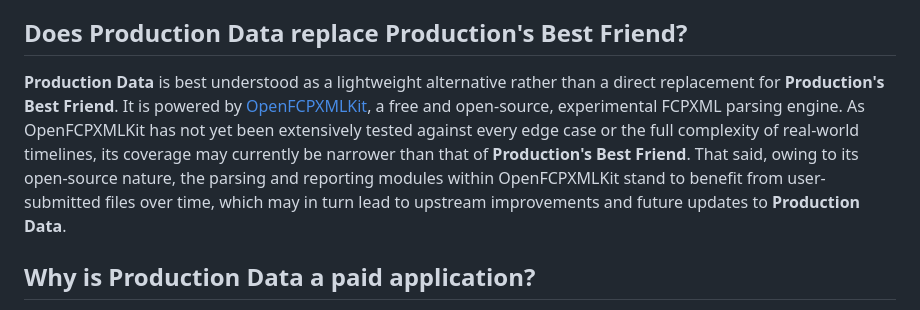
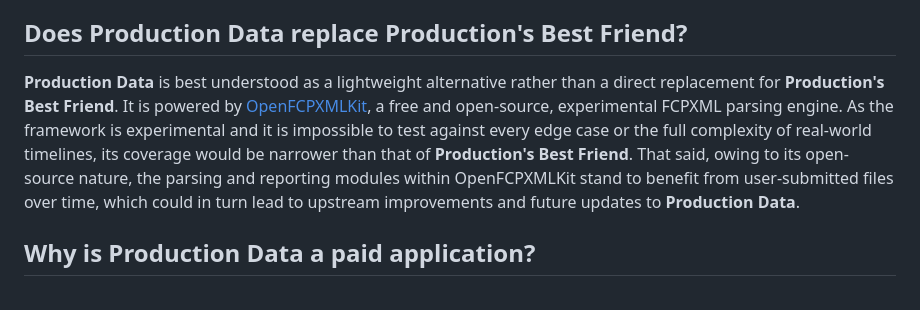
Before and after one commit to TheAcharya/ProductionData-Website, a Markdown page: docs/faq.md, the part around the change. Drawn GitHub-style.

```diff
--- a/docs/faq.md
+++ b/docs/faq.md
@@ -53,7 +53,7 @@ As an independent developer, we have elected to support only the current and imm
 
 ## Does Production Data replace Production's Best Friend?
 
-**Production Data** is best understood as a lightweight alternative rather than a direct replacement for **Production's Best Friend**. It is powered by [OpenFCPXMLKit](https://github.com/TheAcharya/OpenFCPXMLKit), a free and open-source, experimental FCPXML parsing engine. As OpenFCPXMLKit has not yet been extensively tested against every edge case or the full complexity of real-world timelines, its coverage may currently be narrower than that of **Production's Best Friend**. That said, owing to its open-source nature, the parsing and reporting modules within OpenFCPXMLKit stand to benefit from user-submitted files over time, which may in turn lead to upstream improvements and future updates to **Production Data**.
+**Production Data** is best understood as a lightweight alternative rather than a direct replacement for **Production's Best Friend**. It is powered by [OpenFCPXMLKit](https://github.com/TheAcharya/OpenFCPXMLKit), a free and open-source, experimental FCPXML parsing engine. As the framework is experimental and it is impossible to test against every edge case or the full complexity of real-world timelines, its coverage would be narrower than that of **Production's Best Friend**. That said, owing to its open-source nature, the parsing and reporting modules within OpenFCPXMLKit stand to benefit from user-submitted files over time, which could in turn lead to upstream improvements and future updates to **Production Data**.
 
 ## Why is Production Data a paid application?
 
```
